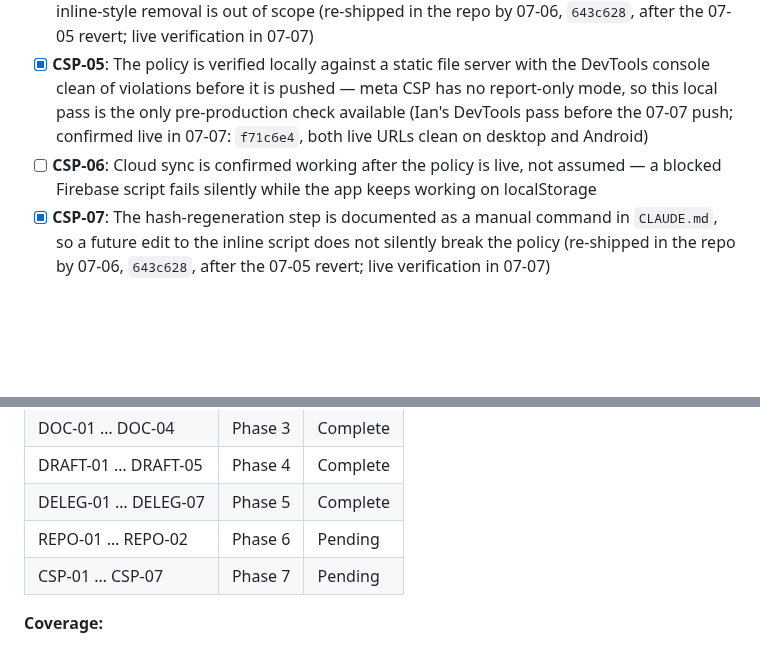
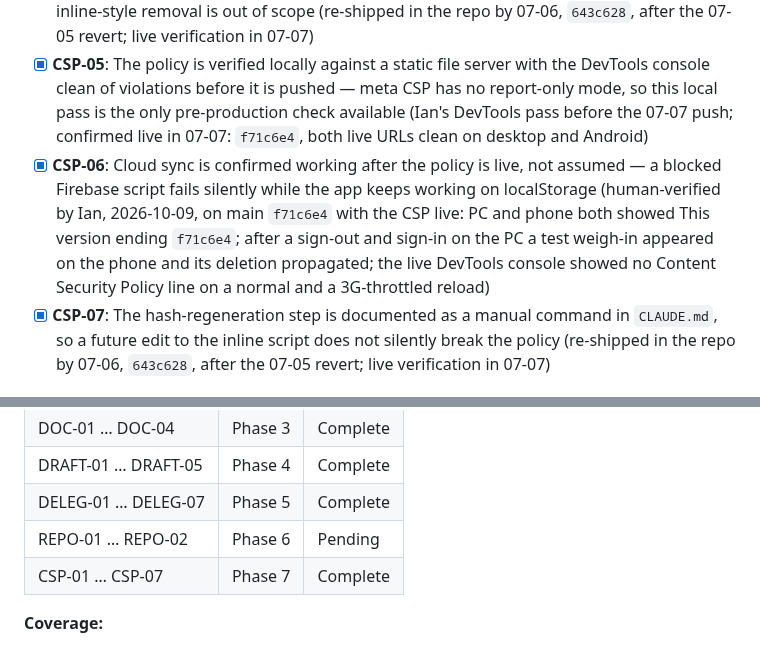
Before and after one commit to idbachmayer-boop/ppl-tracker, a Markdown page: .planning/REQUIREMENTS.md, 2 parts joined by grey strips. Drawn GitHub-style; blank space fills up the shorter version.

Commit message:
docs(07): verify phase 7 (passed, 5/5): CSP live on f71c6e4, CSP-06 human-verified 2026-10-09
Live index.html passes csp-hash --check and equals HEAD apart from the stamp.
Review warnings WR-01..03 recorded as follow-ups, not gaps.

Co-Authored-By: Claude Opus 5.5 <noreply@anthropic.com>

```diff
--- a/.planning/REQUIREMENTS.md
+++ b/.planning/REQUIREMENTS.md
@@ -90,7 +90,7 @@ Clean data out of the app and into Claude Desktop.
 - [x] **CSP-03**: `connect-src` covers Firebase's runtime endpoints and the weather API hosts, inventoried by hand rather than by grepping `index.html` — they are internal to the SDK and to `fetch` calls and do not appear in the file (re-shipped in the repo by 07-06, `643c628`, after the 07-05 revert; live verification in 07-07)
 - [x] **CSP-04**: `style-src` retains `'unsafe-inline'` as a documented, deliberate decision, because inline-style removal is out of scope (re-shipped in the repo by 07-06, `643c628`, after the 07-05 revert; live verification in 07-07)
 - [x] **CSP-05**: The policy is verified locally against a static file server with the DevTools console clean of violations before it is pushed — meta CSP has no report-only mode, so this local pass is the only pre-production check available (Ian's DevTools pass before the 07-07 push; confirmed live in 07-07: `f71c6e4`, both live URLs clean on desktop and Android)
-- [ ] **CSP-06**: Cloud sync is confirmed working after the policy is live, not assumed — a blocked Firebase script fails silently while the app keeps working on localStorage
+- [x] **CSP-06**: Cloud sync is confirmed working after the policy is live, not assumed — a blocked Firebase script fails silently while the app keeps working on localStorage (human-verified by Ian, 2026-10-09, on main `f71c6e4` with the CSP live: PC and phone both showed This version ending `f71c6e4`; after a sign-out and sign-in on the PC a test weigh-in appeared on the phone and its deletion propagated; the live DevTools console showed no Content Security Policy line on a normal and a 3G-throttled reload)
 - [x] **CSP-07**: The hash-regeneration step is documented as a manual command in `CLAUDE.md`, so a future edit to the inline script does not silently break the policy (re-shipped in the repo by 07-06, `643c628`, after the 07-05 revert; live verification in 07-07)
 
 ## v2 Requirements
@@ -143,7 +143,7 @@ Populated during roadmap creation.
 | DRAFT-01 … DRAFT-05 | Phase 4 | Complete |
 | DELEG-01 … DELEG-07 | Phase 5 | Complete |
 | REPO-01 … REPO-02 | Phase 6 | Pending |
-| CSP-01 … CSP-07 | Phase 7 | Pending |
+| CSP-01 … CSP-07 | Phase 7 | Complete |
 
 **Coverage:**
 
```
Also changed, not shown: 1 other file.
